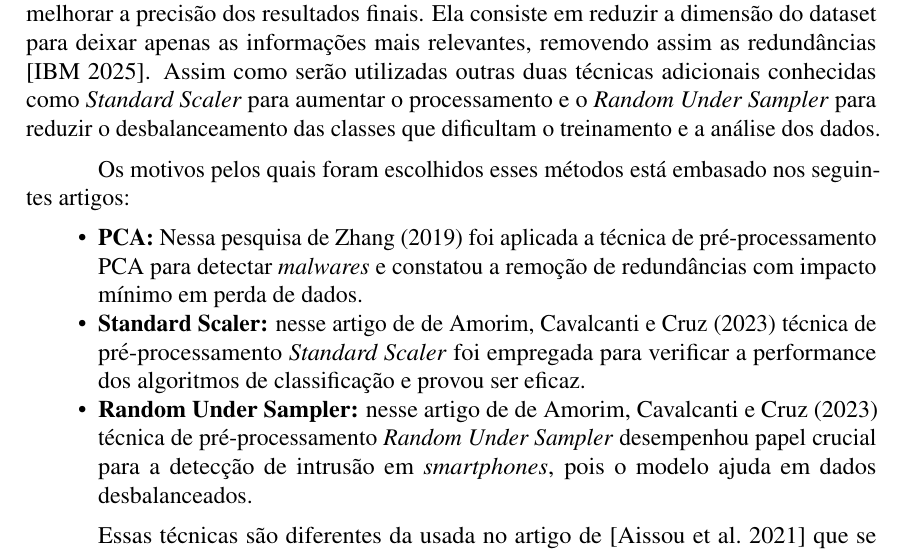
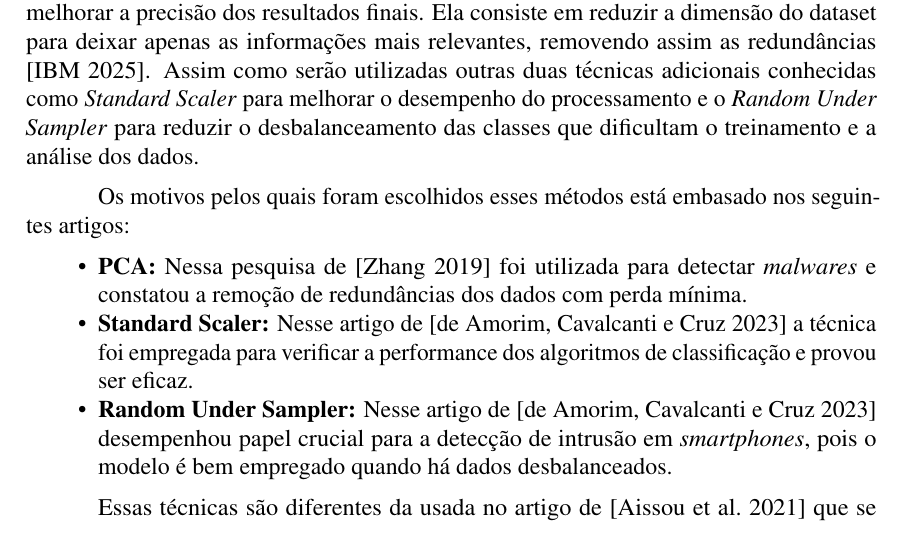
Before and after one commit to jtlimo/ccm-102, a LaTeX document (article/artigo.tex): part of page 4 of 6, cut so that both start at the same text. Compiled offline with pdfLaTeX.

Commit message:
correção

```diff
--- a/article/artigo.tex
+++ b/article/artigo.tex
@@ -254,21 +254,21 @@ a precisão dos resultados finais. Ela consiste em reduzir a
 dimensão do dataset para deixar apenas as informações mais relevantes,
 removendo assim as redundâncias \cite{IBM02025}. Assim como serão utilizadas
 outras duas técnicas adicionais conhecidas como \textit{Standard Scaler} para
-aumentar o processamento e o
+melhorar o desempenho do processamento e o
 \textit{Random Under Sampler} para reduzir o desbalanceamento das classes
 que dificultam o treinamento e a análise dos dados.
 
 Os motivos pelos quais foram escolhidos esses métodos está embasado nos seguintes artigos:
 \begin{itemize}
-  \item \textbf{PCA:} Nessa pesquisa de \textcite {Zhang2019MachineLW}
-    foi aplicada a técnica de pré-processamento PCA para detectar \textit{malwares}
-    e constatou a remoção de redundâncias com impacto mínimo em perda de dados.
-  \item \textbf{Standard Scaler:} nesse artigo de \textcite {DEAMORIM2023109924}
-    técnica de pré-processamento \textit{Standard Scaler} foi empregada para verificar
+  \item \textbf{PCA:} Nessa pesquisa de \cite {Zhang2019MachineLW}
+    foi utilizada para detectar \textit{malwares}
+    e constatou a remoção de redundâncias dos dados com perda mínima.
+  \item \textbf{Standard Scaler:} Nesse artigo  de \cite {DEAMORIM2023109924}
+    a técnica foi empregada para verificar
     a performance dos algoritmos de classificação e provou ser eficaz.
-  \item \textbf{Random Under Sampler:} nesse artigo de \textcite {DEAMORIM2023109924}
-    técnica de pré-processamento \textit{Random Under Sampler} desempenhou papel crucial
-    para a detecção de intrusão em \textit{smartphones}, pois o modelo ajuda em dados desbalanceados.
+  \item \textbf{Random Under Sampler:} Nesse artigo de \cite {DEAMORIM2023109924}
+    desempenhou papel crucial para a detecção de intrusão em \textit{smartphones},
+    pois o modelo é bem empregado quando há dados desbalanceados.
 \end{itemize}
 
 Essas técnicas são
```
Also changed, not shown: article/artigo.pdf.
